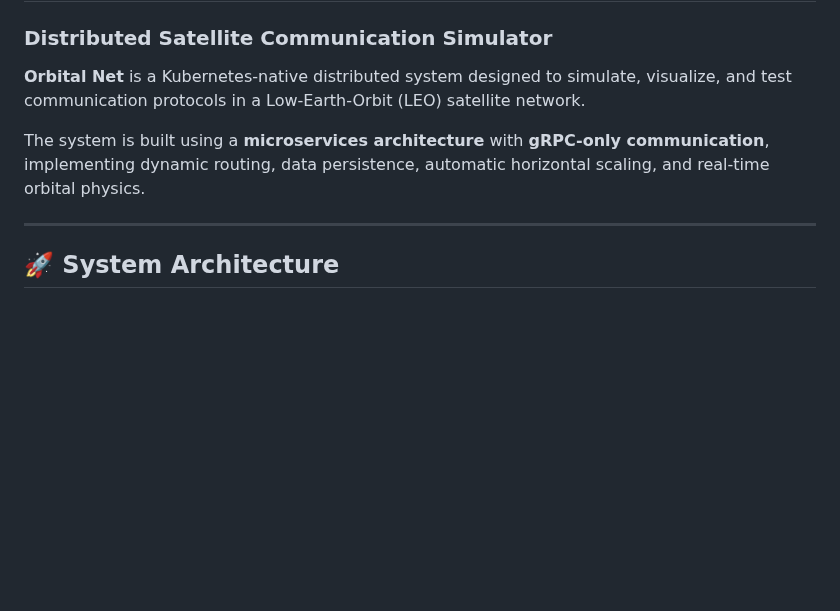
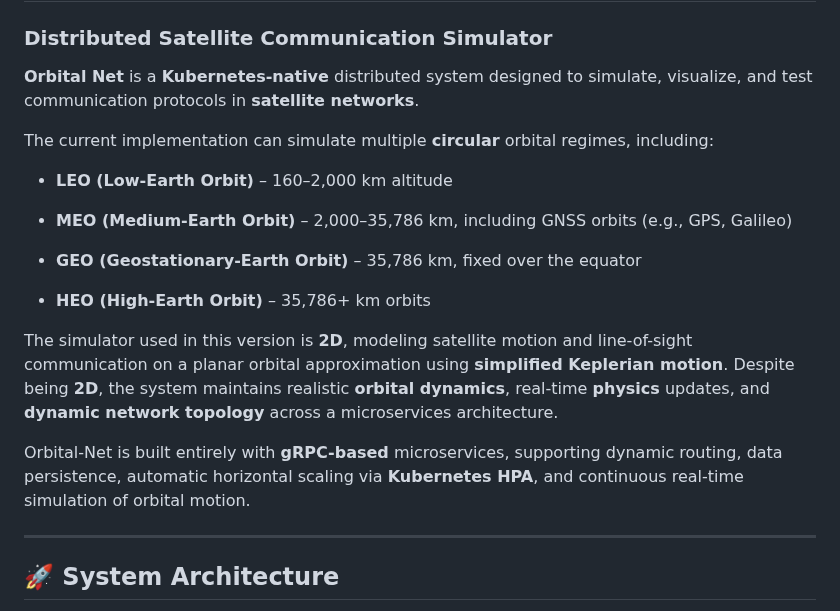
Before and after one commit to juanpablojs1024/orbital-net, a Markdown page: README.MD, the part around the change. GitHub-like rendering; blank space fills up the shorter version.

Commit message:
Updated README.MD orbit capabilities description.

```diff
--- a/README.MD
+++ b/README.MD
@@ -2,9 +2,21 @@
 
 ### **Distributed Satellite Communication Simulator**
 
-**Orbital Net** is a Kubernetes-native distributed system designed to simulate, visualize, and test communication protocols in a Low-Earth-Orbit (LEO) satellite network.
+**Orbital Net** is a **Kubernetes-native** distributed system designed to simulate, visualize, and test communication protocols in **satellite networks**.
 
-The system is built using a **microservices architecture** with **gRPC-only communication**, implementing dynamic routing, data persistence, automatic horizontal scaling, and real-time orbital physics.
+The current implementation can simulate multiple **circular** orbital regimes, including:
+
+* **LEO (Low-Earth Orbit)** – 160–2,000 km altitude
+
+* **MEO (Medium-Earth Orbit)** – 2,000–35,786 km, including GNSS orbits (e.g., GPS, Galileo)
+
+* **GEO (Geostationary-Earth Orbit)** – 35,786 km, fixed over the equator
+
+* **HEO (High-Earth Orbit)** – 35,786+ km orbits
+
+The simulator used in this version is **2D**, modeling satellite motion and line-of-sight communication on a planar orbital approximation using **simplified Keplerian motion**. Despite being **2D**, the system maintains realistic **orbital dynamics**, real-time **physics** updates, and **dynamic network topology** across a microservices architecture.
+
+Orbital-Net is built entirely with **gRPC-based** microservices, supporting dynamic routing, data persistence, automatic horizontal scaling via **Kubernetes HPA**, and continuous real-time simulation of orbital motion.
 
 ---
 
```
